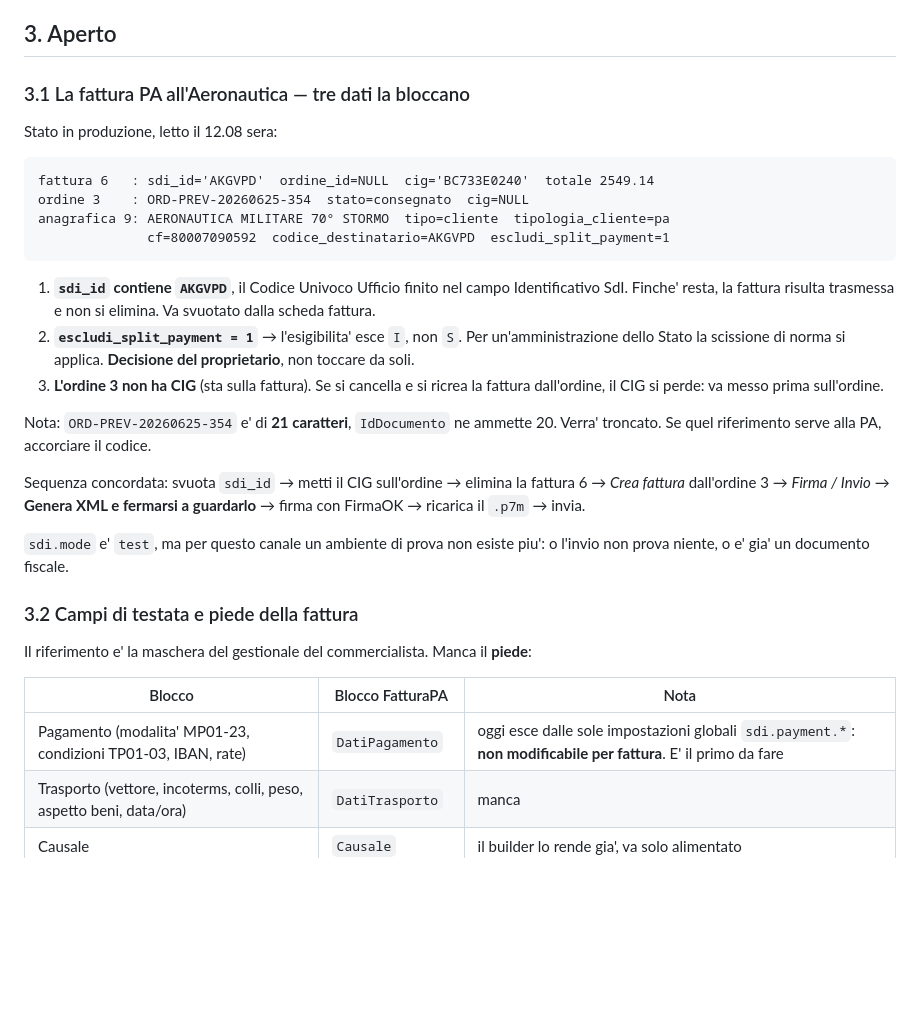
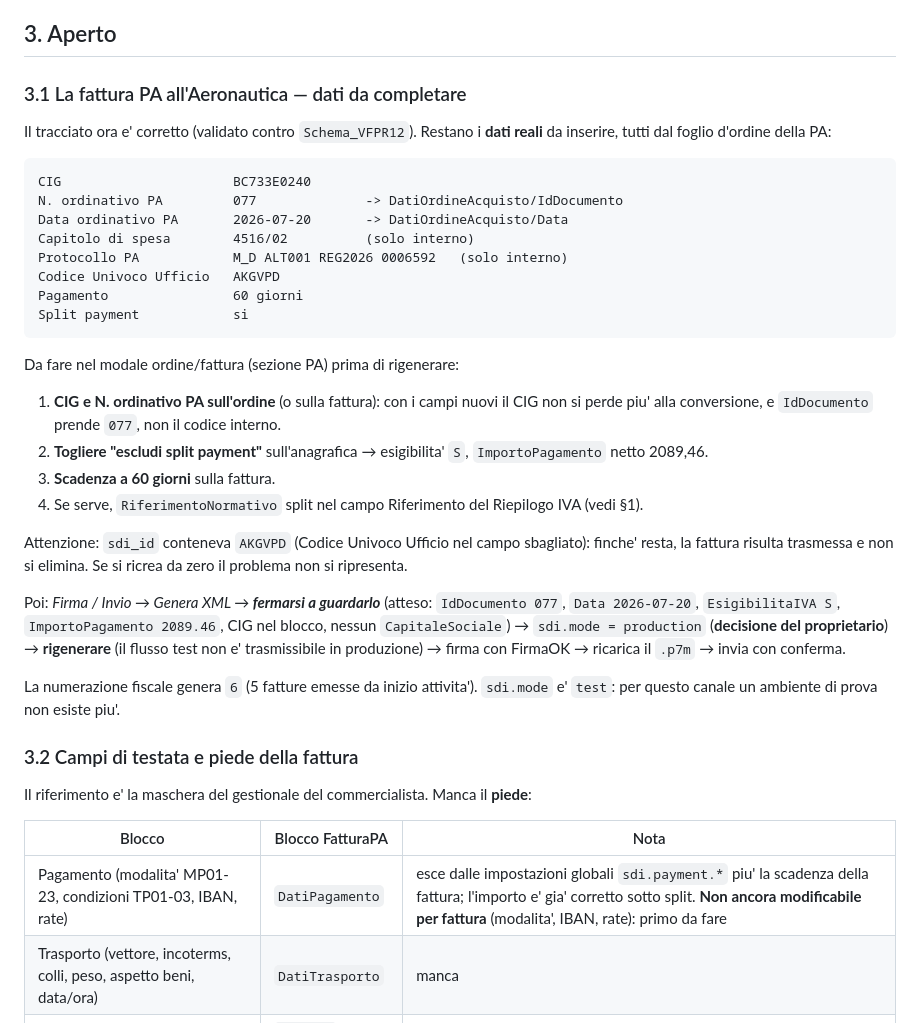
Before and after one commit to Danielements/horygon-crm, a Markdown page: FATTURAZIONE_STATO_LAVORI.md, the part around one of its changes. GitHub-like rendering; blank space fills up the shorter version.

````diff
--- a/FATTURAZIONE_STATO_LAVORI.md
+++ b/FATTURAZIONE_STATO_LAVORI.md
@@ -127,35 +171,46 @@ che sbordava, mentre i controlli numerici passavano.
 
 ## 3. Aperto
 
-### 3.1 La fattura PA all'Aeronautica — tre dati la bloccano
+### 3.1 La fattura PA all'Aeronautica — dati da completare
 
-Stato in produzione, letto il 12.08 sera:
+Il tracciato ora e' corretto (validato contro `Schema_VFPR12`). Restano i **dati
+reali** da inserire, tutti dal foglio d'ordine della PA:
 
 ```text
-fattura 6   : sdi_id='AKGVPD'  ordine_id=NULL  cig='BC733E0240'  totale 2549.14
-ordine 3    : ORD-PREV-20260625-354  stato=consegnato  cig=NULL
-anagrafica 9: AERONAUTICA MILITARE 70° STORMO  tipo=cliente  tipologia_cliente=pa
-              cf=80007090592  codice_destinatario=AKGVPD  escludi_split_payment=1
+CIG                      BC733E0240
+N. ordinativo PA         077              -> DatiOrdineAcquisto/IdDocumento
+Data ordinativo PA       2026-07-20       -> DatiOrdineAcquisto/Data
+Capitolo di spesa        4516/02          (solo interno)
+Protocollo PA            M_D ALT001 REG2026 0006592   (solo interno)
+Codice Univoco Ufficio   AKGVPD
+Pagamento                60 giorni
+Split payment            si
 ```
 
-1. **`sdi_id` contiene `AKGVPD`**, il Codice Univoco Ufficio finito nel campo
-   Identificativo SdI. Finche' resta, la fattura risulta trasmessa e non si
-   elimina. Va svuotato dalla scheda fattura.
-2. **`escludi_split_payment = 1`** → l'esigibilita' esce `I`, non `S`. Per
-   un'amministrazione dello Stato la scissione di norma si applica. **Decisione
-   del proprietario**, non toccare da soli.
-3. **L'ordine 3 non ha CIG** (sta sulla fattura). Se si cancella e si ricrea la
-   fattura dall'ordine, il CIG si perde: va messo prima sull'ordine.
+Da fare nel modale ordine/fattura (sezione PA) prima di rigenerare:
 
-Nota: `ORD-PREV-20260625-354` e' di **21 caratteri**, `IdDocumento` ne ammette
-20. Verra' troncato. Se quel riferimento serve alla PA, accorciare il codice.
+1. **CIG e N. ordinativo PA sull'ordine** (o sulla fattura): con i campi nuovi
+   il CIG non si perde piu' alla conversione, e `IdDocumento` prende `077`, non
+   il codice interno.
+2. **Togliere "escludi split payment"** sull'anagrafica → esigibilita' `S`,
+   `ImportoPagamento` netto 2089,46.
+3. **Scadenza a 60 giorni** sulla fattura.
+4. Se serve, `RiferimentoNormativo` split nel campo Riferimento del Riepilogo
+   IVA (vedi §1).
 
-Sequenza concordata: svuota `sdi_id` → metti il CIG sull'ordine → elimina la
-fattura 6 → *Crea fattura* dall'ordine 3 → *Firma / Invio* → **Genera XML e
-fermarsi a guardarlo** → firma con FirmaOK → ricarica il `.p7m` → invia.
+Attenzione: `sdi_id` conteneva `AKGVPD` (Codice Univoco Ufficio nel campo
+sbagliato): finche' resta, la fattura risulta trasmessa e non si elimina. Se si
+ricrea da zero il problema non si ripresenta.
 
-`sdi.mode` e' `test`, ma per questo canale un ambiente di prova non esiste
-piu': o l'invio non prova niente, o e' gia' un documento fiscale.
+Poi: *Firma / Invio → Genera XML → **fermarsi a guardarlo*** (atteso:
+`IdDocumento 077`, `Data 2026-07-20`, `EsigibilitaIVA S`, `ImportoPagamento
+2089.46`, CIG nel blocco, nessun `CapitaleSociale`) → `sdi.mode = production`
+(**decisione del proprietario**) → **rigenerare** (il flusso test non e'
+trasmissibile in produzione) → firma con FirmaOK → ricarica il `.p7m` → invia
+con conferma.
+
+La numerazione fiscale genera `6` (5 fatture emesse da inizio attivita').
+`sdi.mode` e' `test`: per questo canale un ambiente di prova non esiste piu'.
 
 ### 3.2 Campi di testata e piede della fattura
 
@@ -164,7 +219,7 @@ Il riferimento e' la maschera del gestionale del commercialista. Manca il
 
 | Blocco | Blocco FatturaPA | Nota |
 |---|---|---|
-| Pagamento (modalita' MP01-23, condizioni TP01-03, IBAN, rate) | `DatiPagamento` | oggi esce dalle sole impostazioni globali `sdi.payment.*`: **non modificabile per fattura**. E' il primo da fare |
+| Pagamento (modalita' MP01-23, condizioni TP01-03, IBAN, rate) | `DatiPagamento` | esce dalle impostazioni globali `sdi.payment.*` piu' la scadenza della fattura; l'importo e' gia' corretto sotto split. **Non ancora modificabile per fattura** (modalita', IBAN, rate): primo da fare |
 | Trasporto (vettore, incoterms, colli, peso, aspetto beni, data/ora) | `DatiTrasporto` | manca |
 | Causale | `Causale` | il builder lo rende gia', va solo alimentato |
 | Bollo | `DatiBollo` | manca |
````
Also changed, not shown: other parts of FATTURAZIONE_STATO_LAVORI.md (+51 -7 lines).
